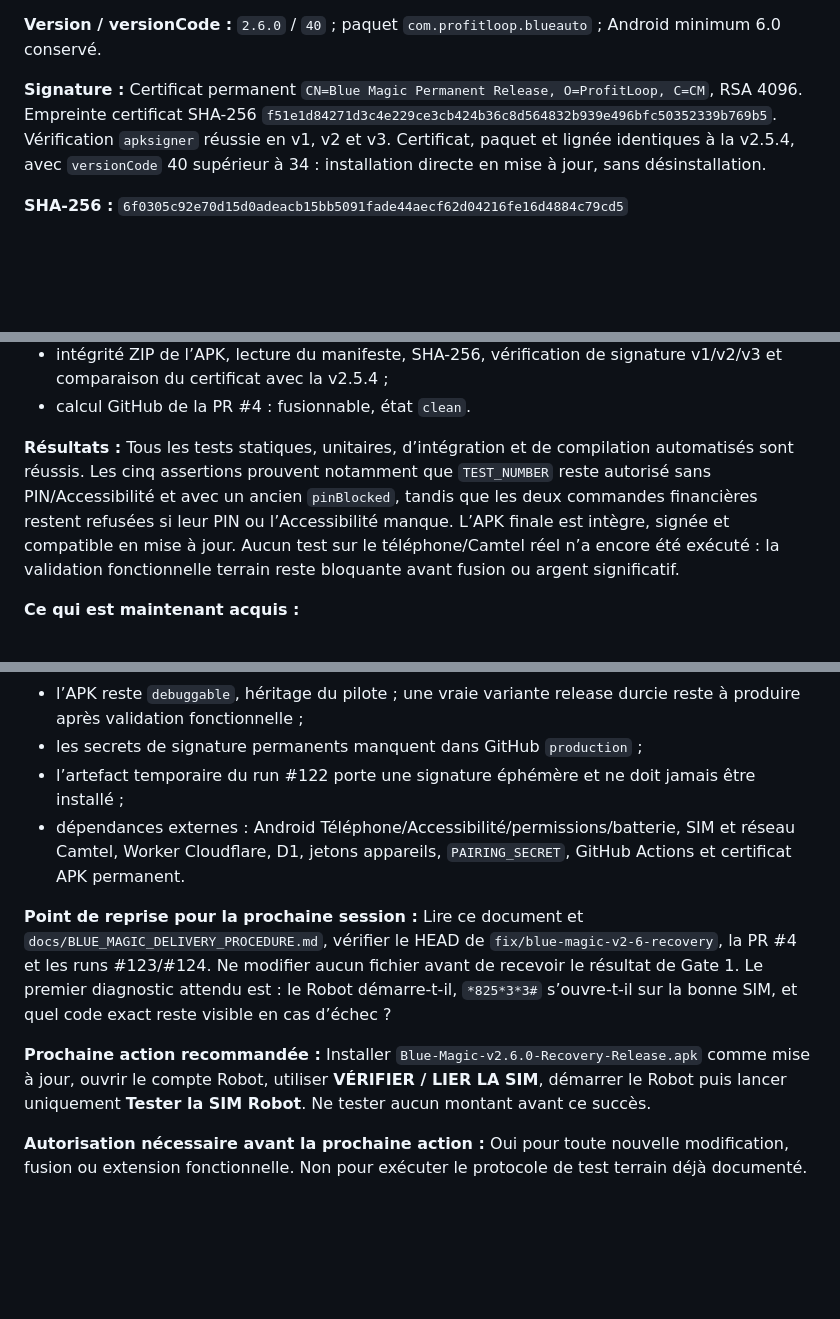
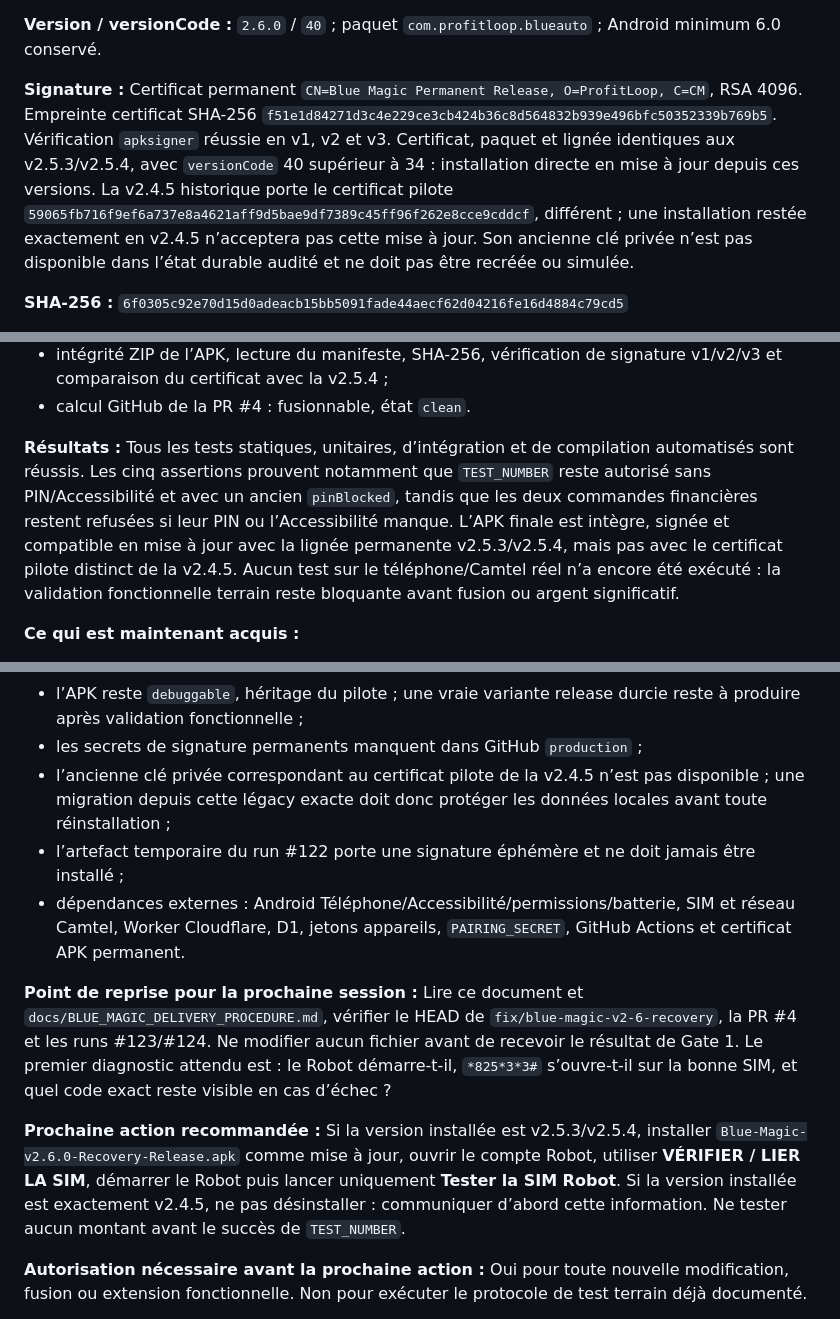
Before and after one commit to Delor85/BlueAuto, a Markdown page: docs/PROJECT_STATE.md, 3 parts joined by grey strips. GitHub-like rendering; blank space fills up the shorter version.

```diff
--- a/docs/PROJECT_STATE.md
+++ b/docs/PROJECT_STATE.md
@@ -42,7 +42,7 @@ Aucune migration créée, appliquée ou modifiée. La v2.6 reste compatible avec
 `2.6.0` / `40` ; paquet `com.profitloop.blueauto` ; Android minimum 6.0 conservé.
 
 **Signature :**
-Certificat permanent `CN=Blue Magic Permanent Release, O=ProfitLoop, C=CM`, RSA 4096. Empreinte certificat SHA-256 `f51e1d84271d3c4e229ce3cb424b36c8d564832b939e496bfc50352339b769b5`. Vérification `apksigner` réussie en v1, v2 et v3. Certificat, paquet et lignée identiques à la v2.5.4, avec `versionCode` 40 supérieur à 34 : installation directe en mise à jour, sans désinstallation.
+Certificat permanent `CN=Blue Magic Permanent Release, O=ProfitLoop, C=CM`, RSA 4096. Empreinte certificat SHA-256 `f51e1d84271d3c4e229ce3cb424b36c8d564832b939e496bfc50352339b769b5`. Vérification `apksigner` réussie en v1, v2 et v3. Certificat, paquet et lignée identiques aux v2.5.3/v2.5.4, avec `versionCode` 40 supérieur à 34 : installation directe en mise à jour depuis ces versions. La v2.4.5 historique porte le certificat pilote `59065fb716f9ef6a737e8a4621aff9d5bae9df7389c45ff96f262e8cce9cddcf`, différent ; une installation restée exactement en v2.4.5 n’acceptera pas cette mise à jour. Son ancienne clé privée n’est pas disponible dans l’état durable audité et ne doit pas être recréée ou simulée.
 
 **SHA-256 :**
 `6f0305c92e70d15d0adeacb15bb5091fade44aecf62d04216fe16d4884c79cd5`
@@ -94,7 +94,7 @@ Aucun.
 - calcul GitHub de la PR #4 : fusionnable, état `clean`.
 
 **Résultats :**
-Tous les tests statiques, unitaires, d’intégration et de compilation automatisés sont réussis. Les cinq assertions prouvent notamment que `TEST_NUMBER` reste autorisé sans PIN/Accessibilité et avec un ancien `pinBlocked`, tandis que les deux commandes financières restent refusées si leur PIN ou l’Accessibilité manque. L’APK finale est intègre, signée et compatible en mise à jour. Aucun test sur le téléphone/Camtel réel n’a encore été exécuté : la validation fonctionnelle terrain reste bloquante avant fusion ou argent significatif.
+Tous les tests statiques, unitaires, d’intégration et de compilation automatisés sont réussis. Les cinq assertions prouvent notamment que `TEST_NUMBER` reste autorisé sans PIN/Accessibilité et avec un ancien `pinBlocked`, tandis que les deux commandes financières restent refusées si leur PIN ou l’Accessibilité manque. L’APK finale est intègre, signée et compatible en mise à jour avec la lignée permanente v2.5.3/v2.5.4, mais pas avec le certificat pilote distinct de la v2.4.5. Aucun test sur le téléphone/Camtel réel n’a encore été exécuté : la validation fonctionnelle terrain reste bloquante avant fusion ou argent significatif.
 
 **Ce qui est maintenant acquis :**
 - une branche v2.6 isolée, une PR #4 propre et une APK signée compatible ;
@@ -145,6 +146,7 @@ Aucune régression détectée par les tests automatisés. La non-régression ter
 - la réception de preuve dépend du texte réel du pop-up/SMS Camtel ; toute variante inconnue doit échouer fermée ;
 - l’APK reste `debuggable`, héritage du pilote ; une vraie variante release durcie reste à produire après validation fonctionnelle ;
 - les secrets de signature permanents manquent dans GitHub `production` ;
+- l’ancienne clé privée correspondant au certificat pilote de la v2.4.5 n’est pas disponible ; une migration depuis cette légacy exacte doit donc protéger les données locales avant toute réinstallation ;
 - l’artefact temporaire du run #122 porte une signature éphémère et ne doit jamais être installé ;
 - dépendances externes : Android Téléphone/Accessibilité/permissions/batterie, SIM et réseau Camtel, Worker Cloudflare, D1, jetons appareils, `PAIRING_SECRET`, GitHub Actions et certificat APK permanent.
 
@@ -152,7 +154,7 @@ Aucune régression détectée par les tests automatisés. La non-régression ter
 Lire ce document et `docs/BLUE_MAGIC_DELIVERY_PROCEDURE.md`, vérifier le HEAD de `fix/blue-magic-v2-6-recovery`, la PR #4 et les runs #123/#124. Ne modifier aucun fichier avant de recevoir le résultat de Gate 1. Le premier diagnostic attendu est : le Robot démarre-t-il, `*825*3*3#` s’ouvre-t-il sur la bonne SIM, et quel code exact reste visible en cas d’échec ?
 
 **Prochaine action recommandée :**
-Installer `Blue-Magic-v2.6.0-Recovery-Release.apk` comme mise à jour, ouvrir le compte Robot, utiliser **VÉRIFIER / LIER LA SIM**, démarrer le Robot puis lancer uniquement **Tester la SIM Robot**. Ne tester aucun montant avant ce succès.
+Si la version installée est v2.5.3/v2.5.4, installer `Blue-Magic-v2.6.0-Recovery-Release.apk` comme mise à jour, ouvrir le compte Robot, utiliser **VÉRIFIER / LIER LA SIM**, démarrer le Robot puis lancer uniquement **Tester la SIM Robot**. Si la version installée est exactement v2.4.5, ne pas désinstaller : communiquer d’abord cette information. Ne tester aucun montant avant le succès de `TEST_NUMBER`.
 
 **Autorisation nécessaire avant la prochaine action :**
 Oui pour toute nouvelle modification, fusion ou extension fonctionnelle. Non pour exécuter le protocole de test terrain déjà documenté.
```
Also changed, not shown: other parts of docs/PROJECT_STATE.md (+2 -1 lines), README.md (+1 -1 lines), docs/TEST_TERRAIN.md (+1 -1 lines).
